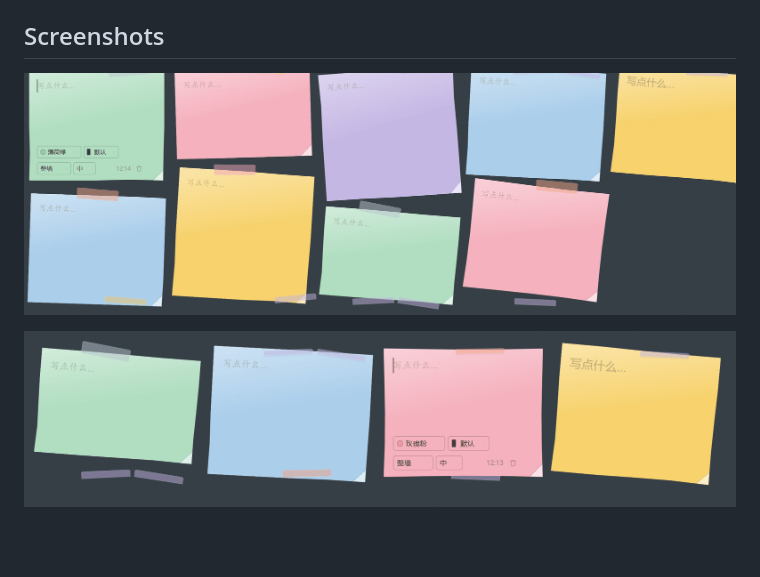
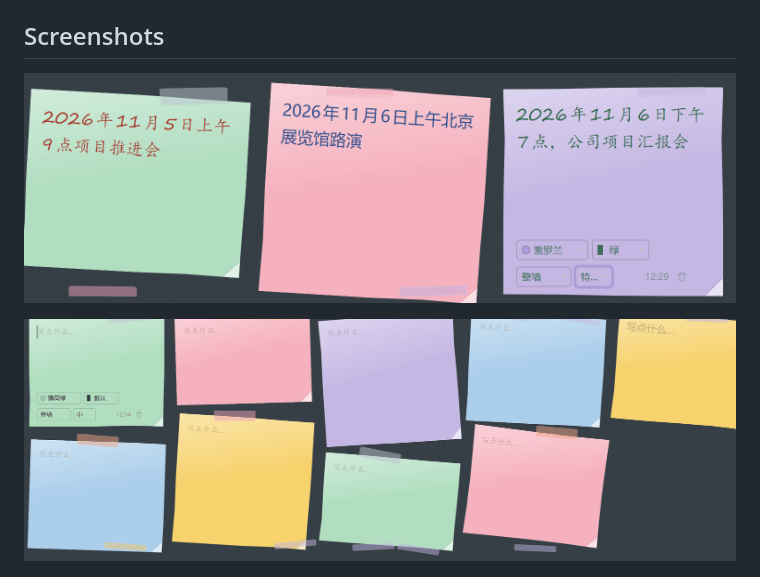
Before and after one commit to hahajing233-source/dsh-sticky-wall, a Markdown page: README.md, the part around the change. Rendered like a GitHub page; pictures changed too: docs/screenshots/variety.png; blank space fills up the shorter version.

```diff
--- a/README.md
+++ b/README.md
@@ -22,9 +22,9 @@ A paper sticky-note wall in the DeepSeek Harness sidebar. / DeepSeek Harness 侧
 
 ## Screenshots
 
+![Three notes, three typefaces, three inks](docs/screenshots/variety.png)
+
 ![Sticky wall](docs/screenshots/wall.png)
-
-![Four stocks side by side](docs/screenshots/variety.png)
 
 ![One note with its four dropdowns](docs/screenshots/note.png)
 
```
Also changed, not shown: 3 other files.
